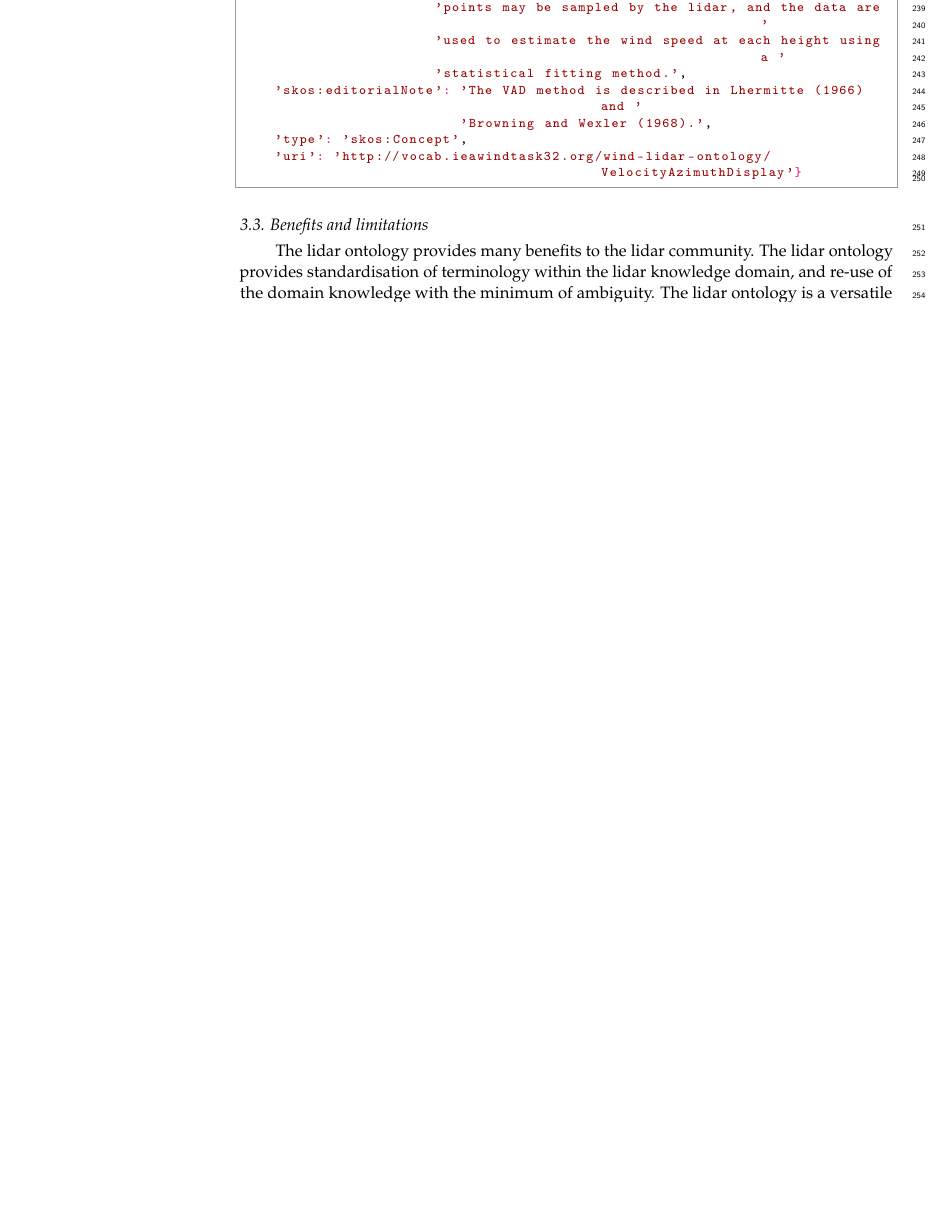
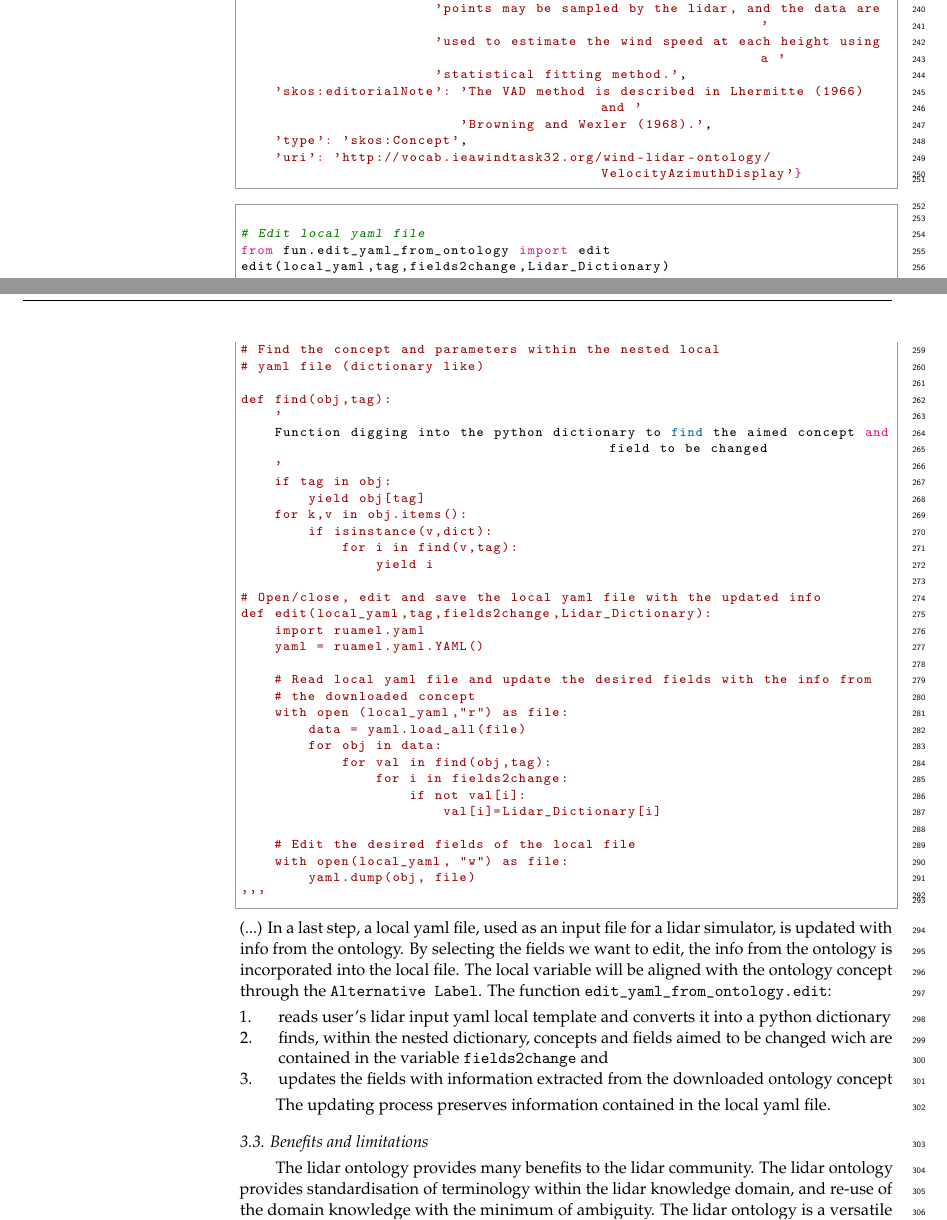
Before and after one commit to ashimgiyanani/An-Exposition-of-the-Development-of-an-Open-Source-Wind-Lidar-Ontology, a LaTeX paper (template.tex): part of page 7 of 10 before the commit and two parts of pages 7 and 8 of 11 after it, the two joined at a grey line, cut so that both start at the same text, the shorter picture padded with empty space. Compiled offline with pdfLaTeX.

Commit message:
before merging changes in github tool section

```diff
--- a/template.tex
+++ b/template.tex
@@ -420,6 +420,56 @@ The output of the get-json-concept then looks like the following block
     'type': 'skos:Concept',
     'uri': 'http://vocab.ieawindtask32.org/wind-lidar-ontology/VelocityAzimuthDisplay'}
 \end{python}
+\begin{python}
+
+# Edit local yaml file
+from fun.edit_yaml_from_ontology import edit
+edit(local_yaml,tag,fields2change,Lidar_Dictionary)
+
+'''
+# Find the concept and parameters within the nested local
+# yaml file (dictionary like)
+
+def find(obj,tag):
+    '
+    Function digging into the python dictionary to find the aimed concept and field to be changed
+    '
+    if tag in obj:
+        yield obj[tag]
+    for k,v in obj.items():
+        if isinstance(v,dict):
+            for i in find(v,tag):
+                yield i
+
+# Open/close, edit and save the local yaml file with the updated info
+def edit(local_yaml,tag,fields2change,Lidar_Dictionary):
+    import ruamel.yaml
+    yaml = ruamel.yaml.YAML()
+
+    # Read local yaml file and update the desired fields with the info from
+    # the downloaded concept
+    with open (local_yaml,"r") as file:
+        data = yaml.load_all(file)
+        for obj in data:
+            for val in find(obj,tag):
+                for i in fields2change:
+                    if not val[i]:
+                        val[i]=Lidar_Dictionary[i]
+
+    # Edit the desired fields of the local file
+    with open(local_yaml, "w") as file:
+        yaml.dump(obj, file)
+'''
+\end{python}
+(...) In a last step, a local yaml file, used as an input file for a lidar simulator, is updated with info from the ontology. By selecting the fields we want to edit, the info from the ontology is incorporated into the local file. The local variable will be aligned with the ontology concept through the \texttt{Alternative Label}. The function  \texttt{edit\_yaml\_from\_ontology.edit}:
+\begin{enumerate}
+    \item reads user's lidar input yaml local  template and converts it into a python dictionary
+    \item finds, within the nested dictionary, concepts and fields aimed to be changed wich are contained in the variable \texttt{fields2change} and
+    \item updates the fields with information extracted from the downloaded ontology concept
+
+\end{enumerate}
+
+ The updating process preserves information contained in the local yaml file.
 
 
 \subsection{Benefits and limitations}
```
Also changed, not shown: template.tex (2 more changed lines).
